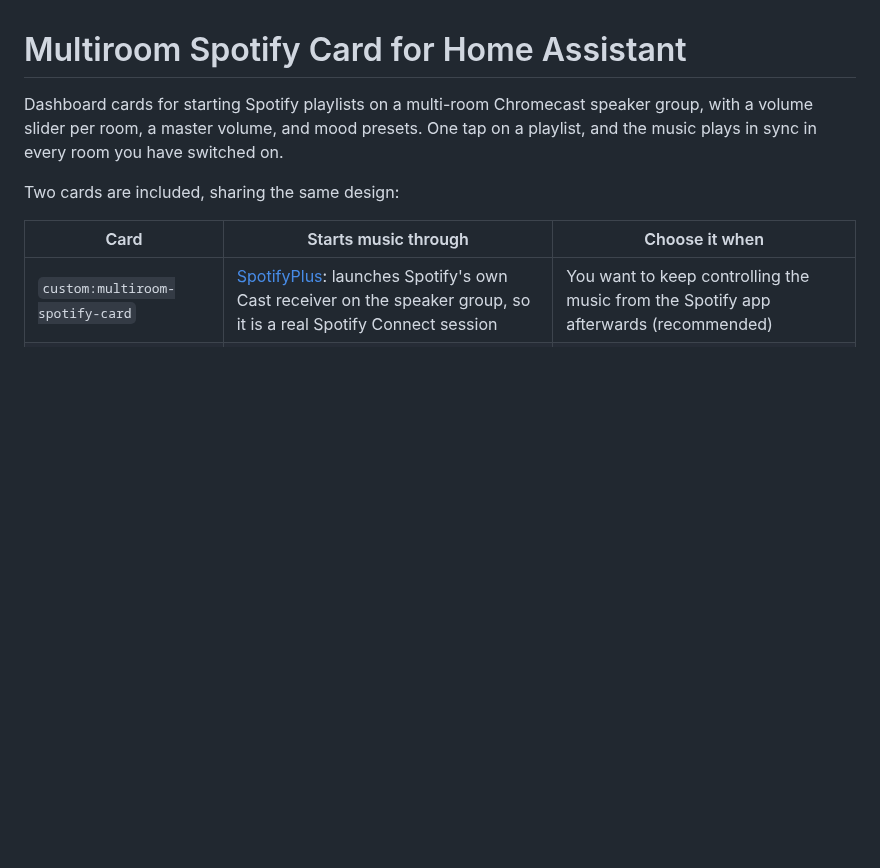
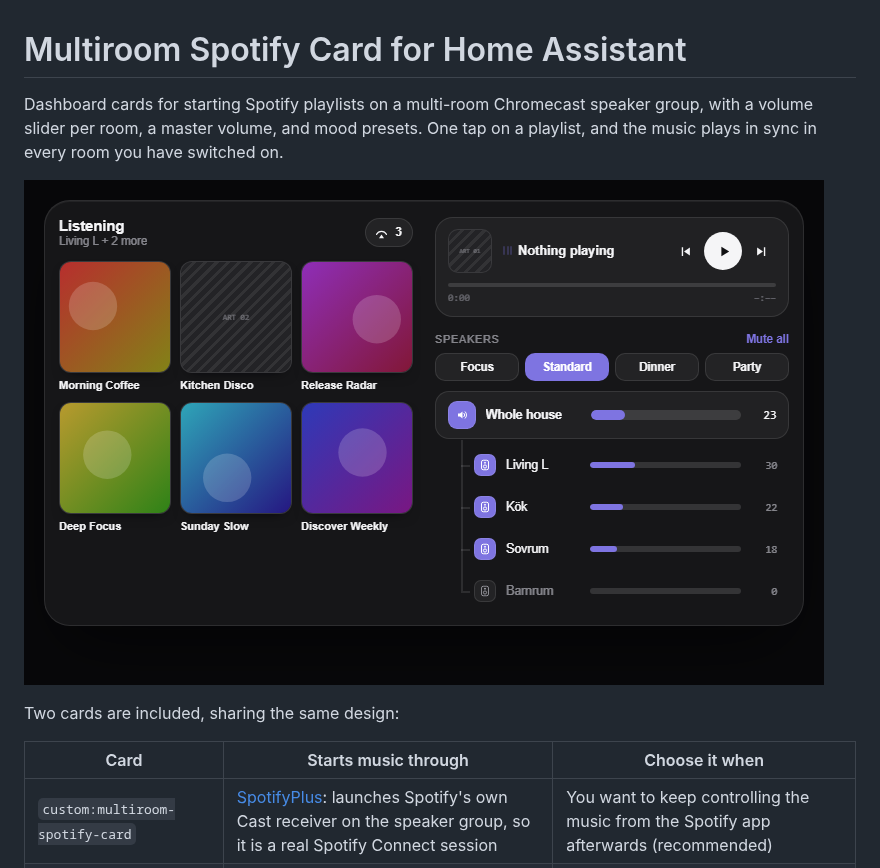
Before and after one commit to bergh2/multiroom-spotify-card, a Markdown page: README.md, the part around the change. Drawn GitHub-style; pictures changed too: docs/images/multiroom-spotify-card.png (added); blank space fills up the shorter version.

Commit message:
README: screenshot of the card; dev preview knobs for screenshots
Co-Authored-By: Claude Fable 5.1 <noreply@anthropic.com>

```diff
--- a/README.md
+++ b/README.md
@@ -4,6 +4,8 @@ Dashboard cards for starting Spotify playlists on a multi-room Chromecast
 speaker group, with a volume slider per room, a master volume, and mood
 presets. One tap on a playlist, and the music plays in sync in every room you
 have switched on.
+
+![Multiroom Spotify Card in the two-column layout](docs/images/multiroom-spotify-card.png)
 
 Two cards are included, sharing the same design:
 
```
Also changed, not shown: 1 other file.
